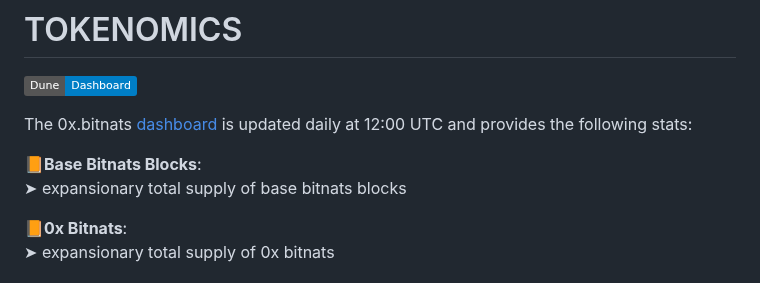
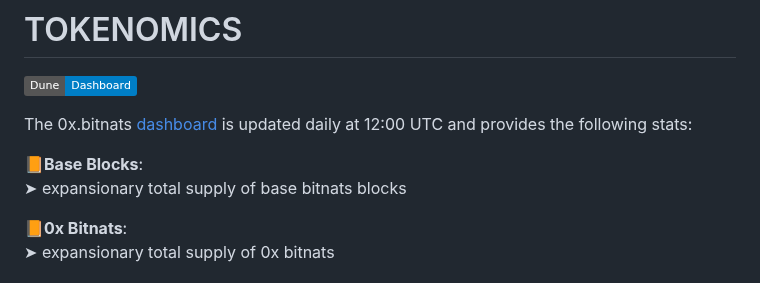
Before and after one commit to BitGnat/0x.bitnats, a Markdown page: README.md, the part around the change. GitHub-like rendering; badges without logos.

```diff
--- a/README.md
+++ b/README.md
@@ -16,7 +16,7 @@
 
 The 0x.bitnats [dashboard](https://dune.com/bitgnat/0x-bitnats) is updated daily at 12:00 UTC and provides the following stats:
 
-📙**Base Bitnats Blocks**:
+📙**Base Blocks**:
 ➤ expansionary total supply of base bitnats blocks
 
 📙**0x Bitnats**:
```
